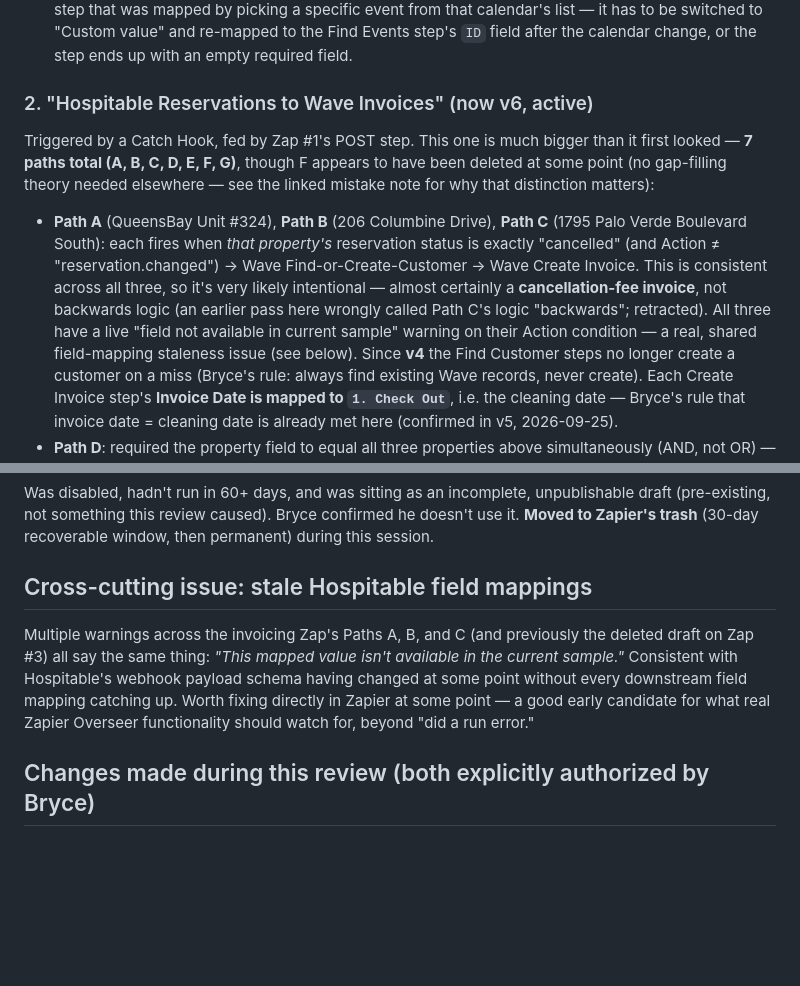
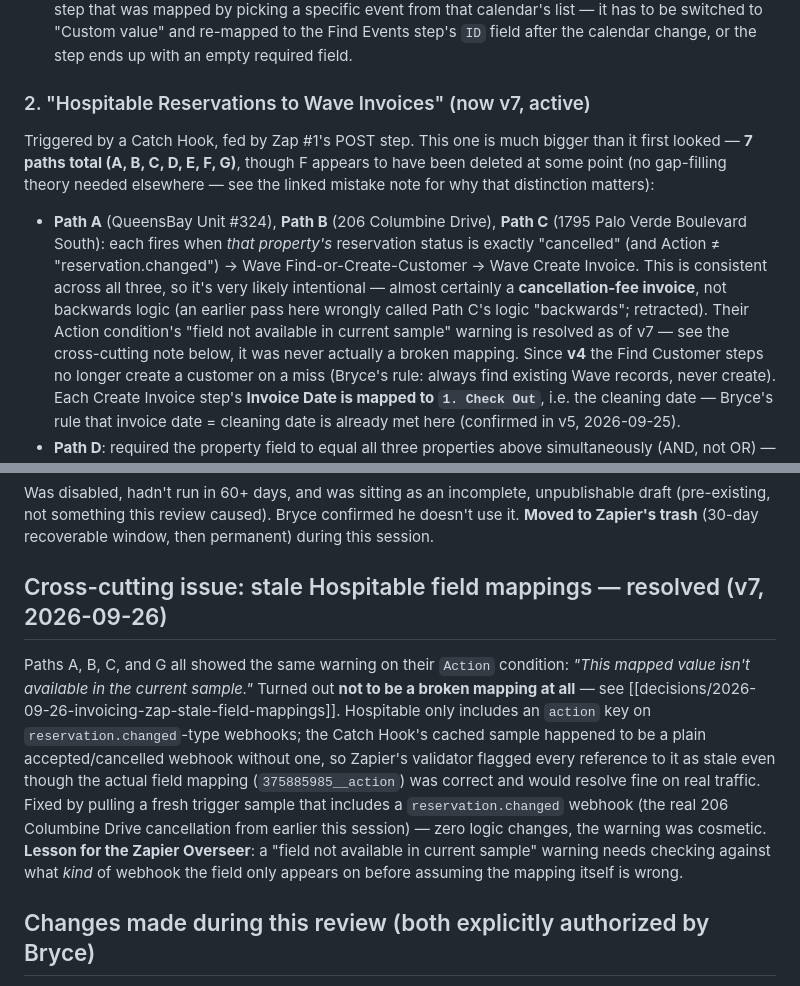
Before and after one commit to spotlesslhc/Hermes-project, a Markdown page: Knowledge/systems/zapier-automations.md, 2 parts joined by grey strips. GitHub-like rendering; blank space fills up the shorter version.

```diff
--- a/Knowledge/systems/zapier-automations.md
+++ b/Knowledge/systems/zapier-automations.md
@@ -94,7 +94,7 @@ for next time is in
    after the calendar change, or the step ends up with an empty
    required field.
 
-### 2. "Hospitable Reservations to Wave Invoices" (now v6, active)
+### 2. "Hospitable Reservations to Wave Invoices" (now v7, active)
 
 Triggered by a Catch Hook, fed by Zap #1's POST step. This one is much
 bigger than it first looked — **7 paths total (A, B, C, D, E, F, G)**,
@@ -109,9 +109,9 @@ distinction matters):
   Invoice. This is consistent across all three, so it's very likely
   intentional — almost certainly a **cancellation-fee invoice**, not
   backwards logic (an earlier pass here wrongly called Path C's logic
-  "backwards"; retracted). All three have a live "field not available in
-  current sample" warning on their Action condition — a real, shared
-  field-mapping staleness issue (see below). Since **v4** the Find
+  "backwards"; retracted). Their Action condition's "field not available
+  in current sample" warning is resolved as of v7 — see the cross-cutting
+  note below, it was never actually a broken mapping. Since **v4** the Find
   Customer steps no longer create a customer on a miss (Bryce's rule:
   always find existing Wave records, never create). Each Create Invoice
   step's **Invoice Date is mapped to `1. Check Out`**, i.e. the cleaning
@@ -181,15 +181,23 @@ unpublishable draft (pre-existing, not something this review caused).
 Bryce confirmed he doesn't use it. **Moved to Zapier's trash** (30-day
 recoverable window, then permanent) during this session.
 
-## Cross-cutting issue: stale Hospitable field mappings
+## Cross-cutting issue: stale Hospitable field mappings — resolved (v7, 2026-09-26)
 
-Multiple warnings across the invoicing Zap's Paths A, B, and C (and
-previously the deleted draft on Zap #3) all say the same thing: *"This
-mapped value isn't available in the current sample."* Consistent with
-Hospitable's webhook payload schema having changed at some point without
-every downstream field mapping catching up. Worth fixing directly in
-Zapier at some point — a good early candidate for what real Zapier
-Overseer functionality should watch for, beyond "did a run error."
+Paths A, B, C, and G all showed the same warning on their `Action`
+condition: *"This mapped value isn't available in the current sample."*
+Turned out **not to be a broken mapping at all** — see
+[[decisions/2026-09-26-invoicing-zap-stale-field-mappings]]. Hospitable
+only includes an `action` key on `reservation.changed`-type webhooks; the
+Catch Hook's cached sample happened to be a plain accepted/cancelled
+webhook without one, so Zapier's validator flagged every reference to it
+as stale even though the actual field mapping (`375885985__action`) was
+correct and would resolve fine on real traffic. Fixed by pulling a fresh
+trigger sample that includes a `reservation.changed` webhook (the real
+206 Columbine Drive cancellation from earlier this session) — zero logic
+changes, the warning was cosmetic. **Lesson for the Zapier Overseer**:
+a "field not available in current sample" warning needs checking against
+what *kind* of webhook the field only appears on before assuming the
+mapping itself is wrong.
 
 ## Changes made during this review (both explicitly authorized by Bryce)
 
```
Also changed, not shown: Knowledge/decisions/2026-09-26-invoicing-zap-stale-field-mappings.md (added, +73 -0 lines), Knowledge/unfinished-projects/zapier-overseer-buildout.md (+10 -4 lines).
